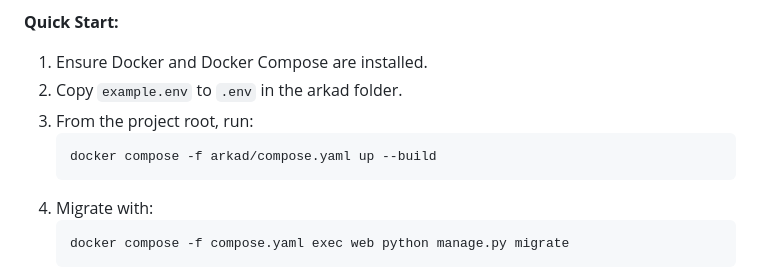
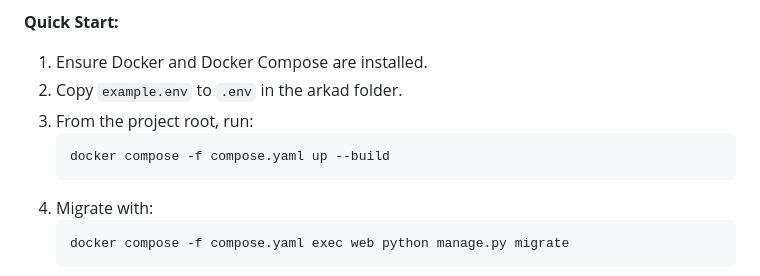
Before and after one commit to careerfairsystems/arkad-backend-django, a Markdown page: README.md, the part around the change. GitHub-like rendering.

Commit message:
docs: update README to correct docker compose command path

````diff
--- a/README.md
+++ b/README.md
@@ -7,7 +7,7 @@ For the easiest and most consistent development experience, use Docker Compose.
 2. Copy `example.env` to `.env` in the arkad folder.
 3. From the project root, run:
    ```bash
-   docker compose -f arkad/compose.yaml up --build
+   docker compose -f compose.yaml up --build
    ```
 4. Migrate with:
    ```bash
````
